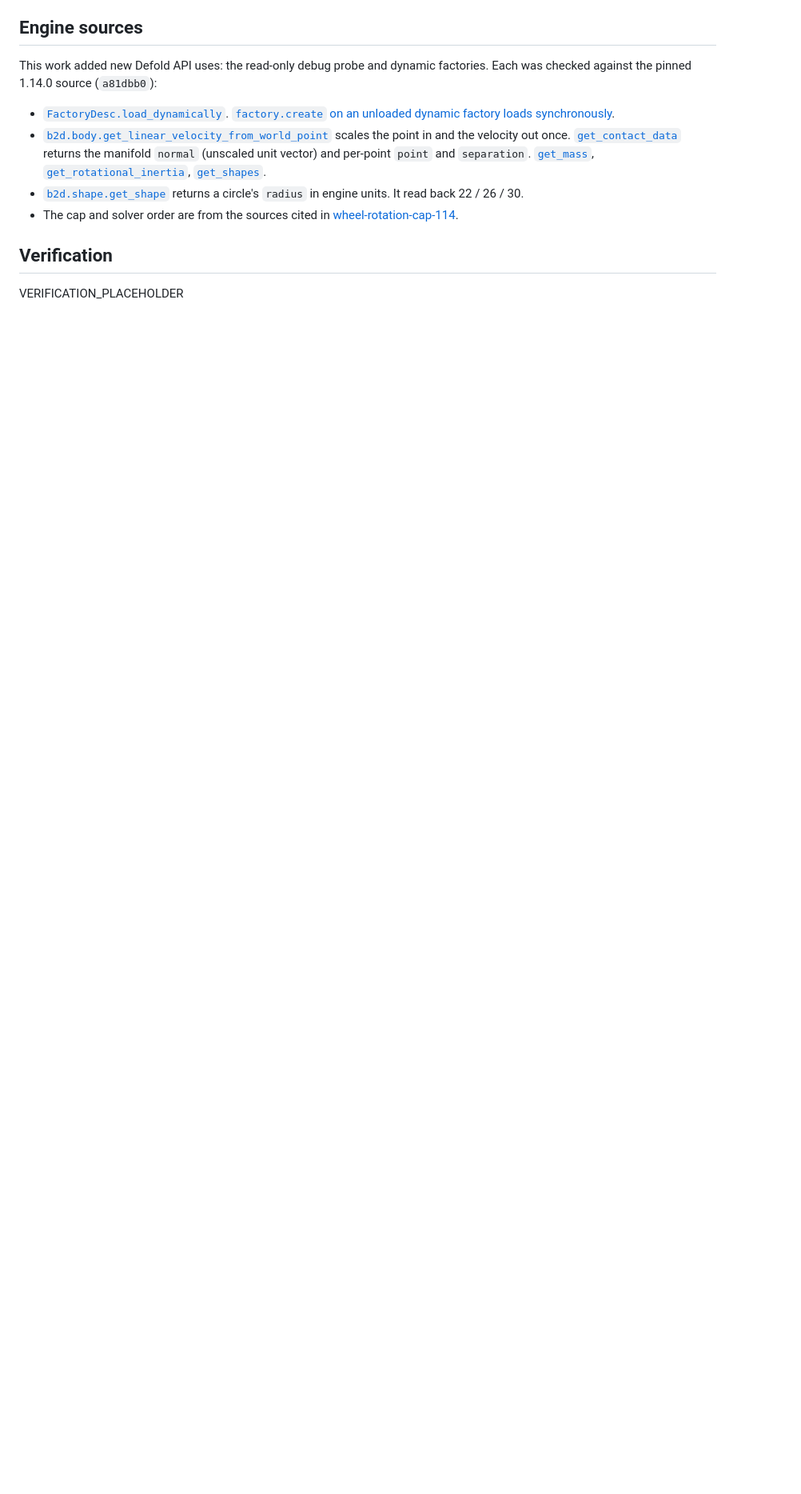
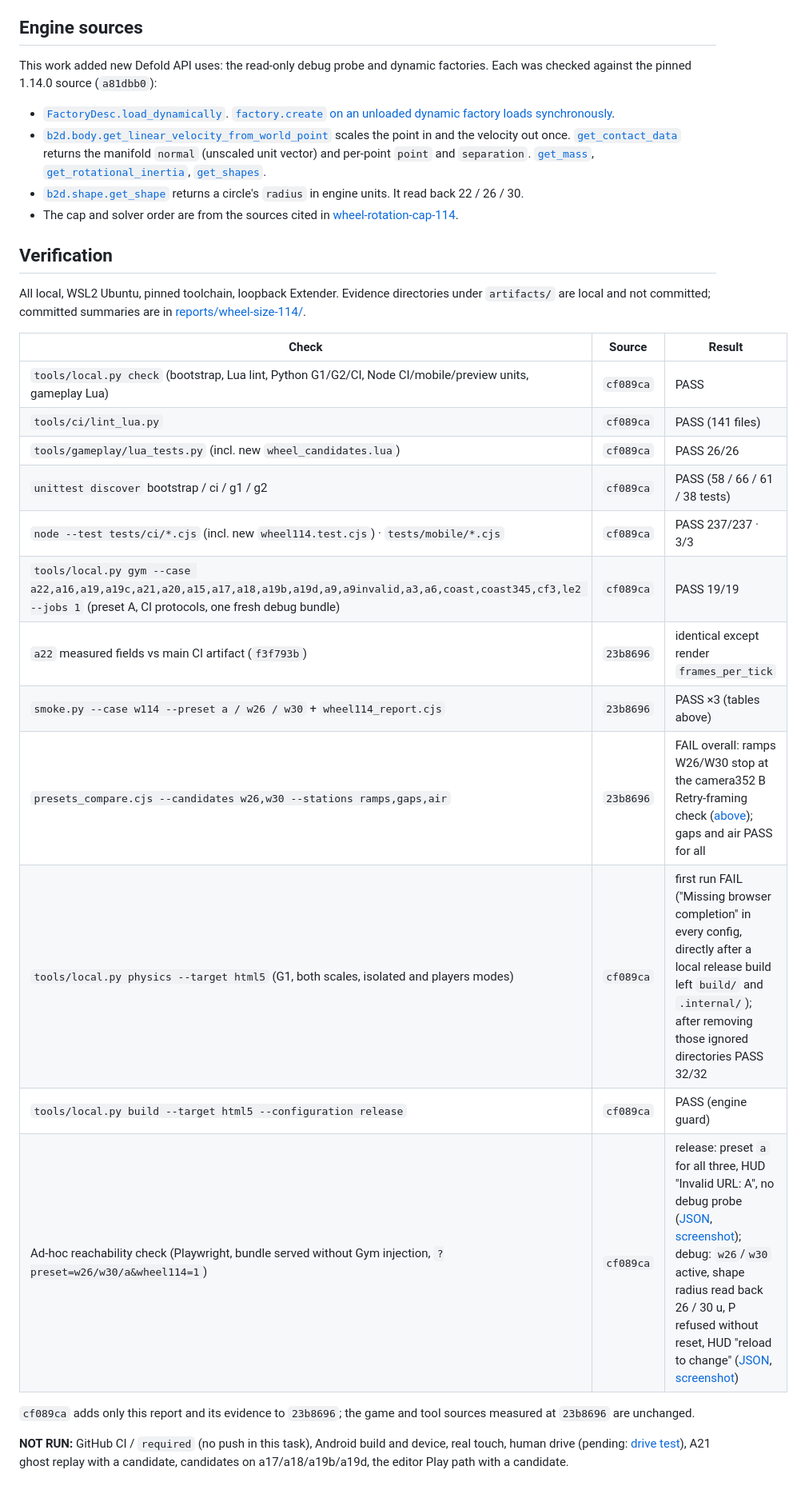
Before and after one commit to bongohorse/rider, a Markdown page: docs/feel/wheel-size-114-stage1.md, the part around the change. Shown at 80% size. GitHub-like rendering; blank space fills up the shorter version.

Commit message:
docs(feel): #114 stage 1 verification results and reachability evidence
Fill the report's verification table (local check, lint, gameplay Lua,
unittest bootstrap/ci/g1/g2, node tests, 19 Gym cases at cf089ca, G1
physics, HTML5 release build) and add the release/debug reachability
evidence: release falls back to A for w26/w30 without the debug probe;
debug loads them and refuses an in-world wheel switch.

Co-Authored-By: Claude Opus 5.5 <noreply@anthropic.com>

```diff
--- a/docs/feel/wheel-size-114-stage1.md
+++ b/docs/feel/wheel-size-114-stage1.md
@@ -157,4 +157,23 @@ This work added new Defold API uses: the read-only debug probe and dynamic facto
 
 ## Verification
 
-VERIFICATION_PLACEHOLDER
+All local, WSL2 Ubuntu, pinned toolchain, loopback Extender. Evidence directories under `artifacts/` are local and not committed; committed summaries are in [reports/wheel-size-114/](../reports/wheel-size-114/).
+
+| Check | Source | Result |
+| --- | --- | --- |
+| `tools/local.py check` (bootstrap, Lua lint, Python G1/G2/CI, Node CI/mobile/preview units, gameplay Lua) | `cf089ca` | PASS |
+| `tools/ci/lint_lua.py` | `cf089ca` | PASS (141 files) |
+| `tools/gameplay/lua_tests.py` (incl. new `wheel_candidates.lua`) | `cf089ca` | PASS 26/26 |
+| `unittest discover` bootstrap / ci / g1 / g2 | `cf089ca` | PASS (58 / 66 / 61 / 38 tests) |
+| `node --test tests/ci/*.cjs` (incl. new `wheel114.test.cjs`) · `tests/mobile/*.cjs` | `cf089ca` | PASS 237/237 · 3/3 |
+| `tools/local.py gym --case a22,a16,a19,a19c,a21,a20,a15,a17,a18,a19b,a19d,a9,a9invalid,a3,a6,coast,coast345,cf3,le2 --jobs 1` (preset A, CI protocols, one fresh debug bundle) | `cf089ca` | PASS 19/19 |
+| `a22` measured fields vs main CI artifact (`f3f793b`) | `23b8696` | identical except render `frames_per_tick` |
+| `smoke.py --case w114 --preset a / w26 / w30` + `wheel114_report.cjs` | `23b8696` | PASS ×3 (tables above) |
+| `presets_compare.cjs --candidates w26,w30 --stations ramps,gaps,air` | `23b8696` | FAIL overall: ramps W26/W30 stop at the camera352 B Retry-framing check ([above](#existing-station-runners)); gaps and air PASS for all |
+| `tools/local.py physics --target html5` (G1, both scales, isolated and players modes) | `cf089ca` | first run FAIL ("Missing browser completion" in every config, directly after a local release build left `build/` and `.internal/`); after removing those ignored directories PASS 32/32 |
+| `tools/local.py build --target html5 --configuration release` | `cf089ca` | PASS (engine guard) |
+| Ad-hoc reachability check (Playwright, bundle served without Gym injection, `?preset=w26/w30/a&wheel114=1`) | `cf089ca` | release: preset `a` for all three, HUD "Invalid URL: A", no debug probe ([JSON](../reports/wheel-size-114/reach-release.json), [screenshot](../reports/wheel-size-114/release-w26-falls-back-to-a.png)); debug: `w26`/`w30` active, shape radius read back 26 / 30 u, P refused without reset, HUD "reload to change" ([JSON](../reports/wheel-size-114/reach-debug.json), [screenshot](../reports/wheel-size-114/debug-w30-p-refused.png)) |
+
+`cf089ca` adds only this report and its evidence to `23b8696`; the game and tool sources measured at `23b8696` are unchanged.
+
+**NOT RUN:** GitHub CI / `required` (no push in this task), Android build and device, real touch, human drive (pending: [drive test](#drive-test)), A21 ghost replay with a candidate, candidates on a17/a18/a19b/a19d, the editor Play path with a candidate.
```
Also changed, not shown: docs/reports/wheel-size-114/debug-w30-p-refused.png (added), docs/reports/wheel-size-114/release-w26-falls-back-to-a.png (added), 2 other files.
